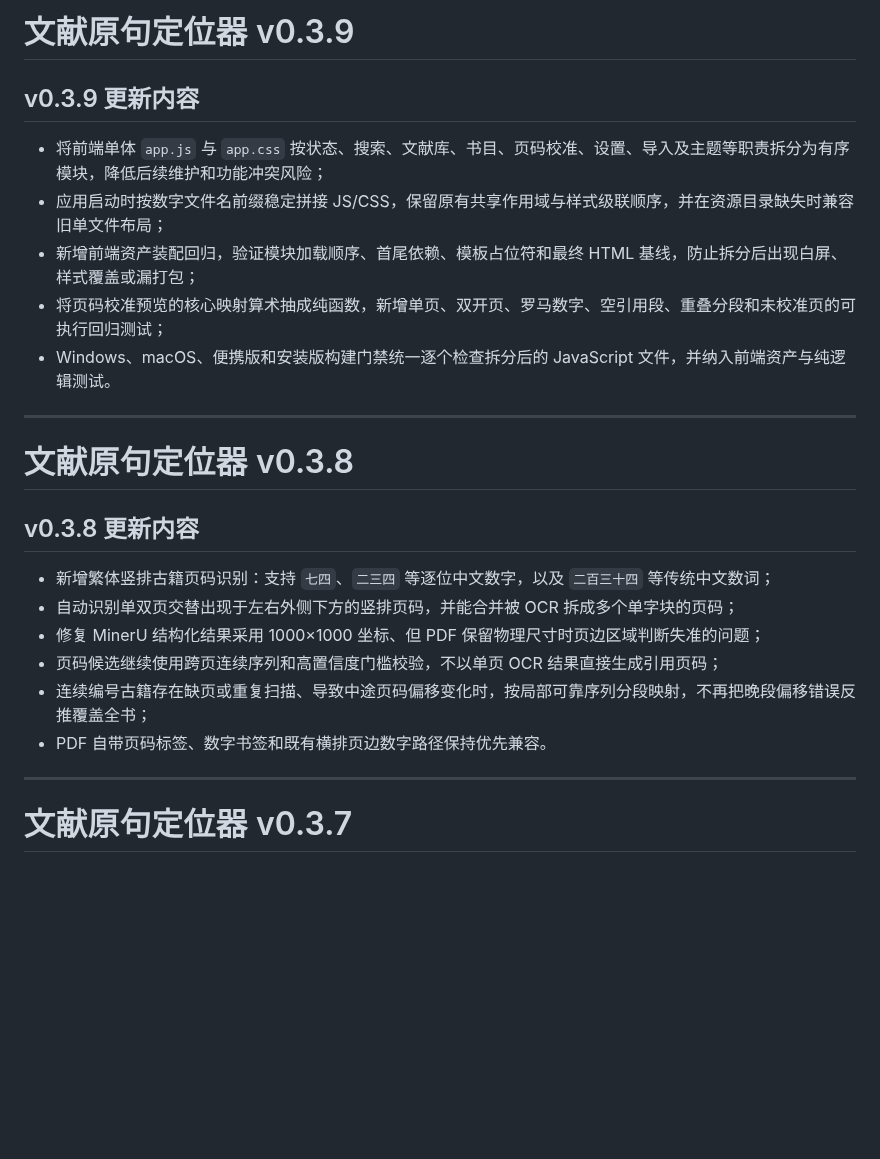
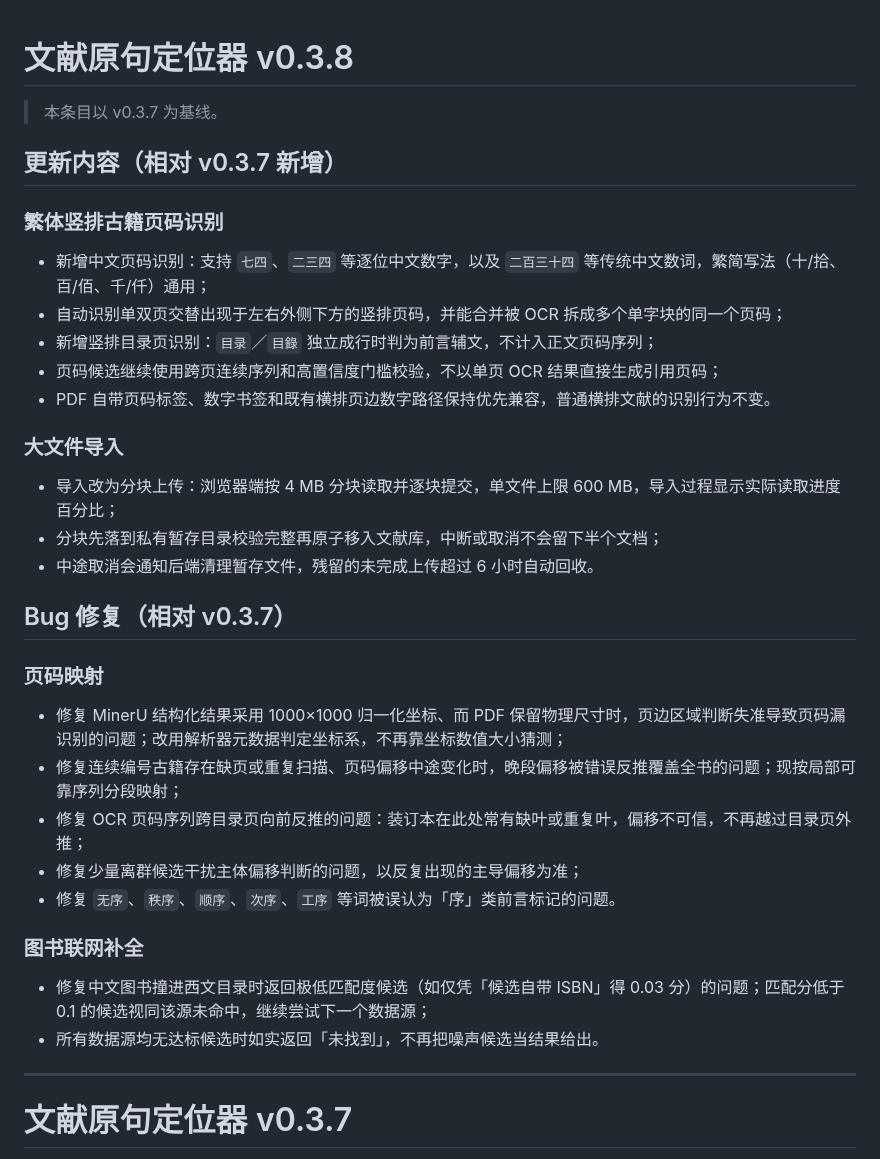
Before and after one commit to sabercomo/MEFinder, a Markdown page: RELEASE_NOTES.md, the part around the change. GitHub-like rendering; blank space fills up the shorter version.

Commit message:
Rewrite v0.3.8 release notes and drop the fabricated v0.3.9 section
Commit b815b2a added a v0.3.9 section describing the frontend module
split, which is not on this branch: static/ here still holds the
monolithic app.js/app.css. Remove it; the real 0.3.9 notes belong on
feature/frontend-refactor-v0.3.9 once that work lands.

Rewrite the v0.3.8 section from the actual diff, split into features and
bug fixes. Two claims in b815b2a's own message did not match its code
and are corrected here:

- The book lookup threshold is _MIN_MATCH_SCORE = 0.1, not 0.85, and it
  exists to drop the 0.03 "candidate carries an ISBN" noise hit that
  Chinese titles produce in Western catalogues, not to tighten matching.
- Vertical page numbers cover 十/拾 百/佰 千/仟; there is no 壹贰叁
  support and no 第X頁 / 卷X header pattern in _CJK_PAGE_UNITS.

Also documents the chunked upload feature that ships in the released
0.3.8 build.

Co-Authored-By: Claude Fable 5 <noreply@anthropic.com>

```diff
--- a/RELEASE_NOTES.md
+++ b/RELEASE_NOTES.md
@@ -1,25 +1,37 @@
-# 文献原句定位器 v0.3.9
-
-## v0.3.9 更新内容
-
-- 将前端单体 `app.js` 与 `app.css` 按状态、搜索、文献库、书目、页码校准、设置、导入及主题等职责拆分为有序模块，降低后续维护和功能冲突风险；
-- 应用启动时按数字文件名前缀稳定拼接 JS/CSS，保留原有共享作用域与样式级联顺序，并在资源目录缺失时兼容旧单文件布局；
-- 新增前端资产装配回归，验证模块加载顺序、首尾依赖、模板占位符和最终 HTML 基线，防止拆分后出现白屏、样式覆盖或漏打包；
-- 将页码校准预览的核心映射算术抽成纯函数，新增单页、双开页、罗马数字、空引用段、重叠分段和未校准页的可执行回归测试；
-- Windows、macOS、便携版和安装版构建门禁统一逐个检查拆分后的 JavaScript 文件，并纳入前端资产与纯逻辑测试。
-
----
-
 # 文献原句定位器 v0.3.8
 
-## v0.3.8 更新内容
+> 本条目以 v0.3.7 为基线。
 
-- 新增繁体竖排古籍页码识别：支持 `七四`、`二三四` 等逐位中文数字，以及 `二百三十四` 等传统中文数词；
-- 自动识别单双页交替出现于左右外侧下方的竖排页码，并能合并被 OCR 拆成多个单字块的页码；
-- 修复 MinerU 结构化结果采用 1000×1000 坐标、但 PDF 保留物理尺寸时页边区域判断失准的问题；
+## 更新内容（相对 v0.3.7 新增）
+
+### 繁体竖排古籍页码识别
+
+- 新增中文页码识别：支持 `七四`、`二三四` 等逐位中文数字，以及 `二百三十四` 等传统中文数词，繁简写法（十/拾、百/佰、千/仟）通用；
+- 自动识别单双页交替出现于左右外侧下方的竖排页码，并能合并被 OCR 拆成多个单字块的同一个页码；
+- 新增竖排目录页识别：`目录`／`目錄` 独立成行时判为前言辅文，不计入正文页码序列；
 - 页码候选继续使用跨页连续序列和高置信度门槛校验，不以单页 OCR 结果直接生成引用页码；
-- 连续编号古籍存在缺页或重复扫描、导致中途页码偏移变化时，按局部可靠序列分段映射，不再把晚段偏移错误反推覆盖全书；
-- PDF 自带页码标签、数字书签和既有横排页边数字路径保持优先兼容。
+- PDF 自带页码标签、数字书签和既有横排页边数字路径保持优先兼容，普通横排文献的识别行为不变。
+
+### 大文件导入
+
+- 导入改为分块上传：浏览器端按 4 MB 分块读取并逐块提交，单文件上限 600 MB，导入过程显示实际读取进度百分比；
+- 分块先落到私有暂存目录校验完整再原子移入文献库，中断或取消不会留下半个文档；
+- 中途取消会通知后端清理暂存文件，残留的未完成上传超过 6 小时自动回收。
+
+## Bug 修复（相对 v0.3.7）
+
+### 页码映射
+
+- 修复 MinerU 结构化结果采用 1000×1000 归一化坐标、而 PDF 保留物理尺寸时，页边区域判断失准导致页码漏识别的问题；改用解析器元数据判定坐标系，不再靠坐标数值大小猜测；
+- 修复连续编号古籍存在缺页或重复扫描、页码偏移中途变化时，晚段偏移被错误反推覆盖全书的问题；现按局部可靠序列分段映射；
+- 修复 OCR 页码序列跨目录页向前反推的问题：装订本在此处常有缺叶或重复叶，偏移不可信，不再越过目录页外推；
+- 修复少量离群候选干扰主体偏移判断的问题，以反复出现的主导偏移为准；
+- 修复 `无序`、`秩序`、`顺序`、`次序`、`工序` 等词被误认为「序」类前言标记的问题。
+
+### 图书联网补全
+
+- 修复中文图书撞进西文目录时返回极低匹配度候选（如仅凭「候选自带 ISBN」得 0.03 分）的问题；匹配分低于 0.1 的候选视同该源未命中，继续尝试下一个数据源；
+- 所有数据源均无达标候选时如实返回「未找到」，不再把噪声候选当结果给出。
 
 ---
 
```
